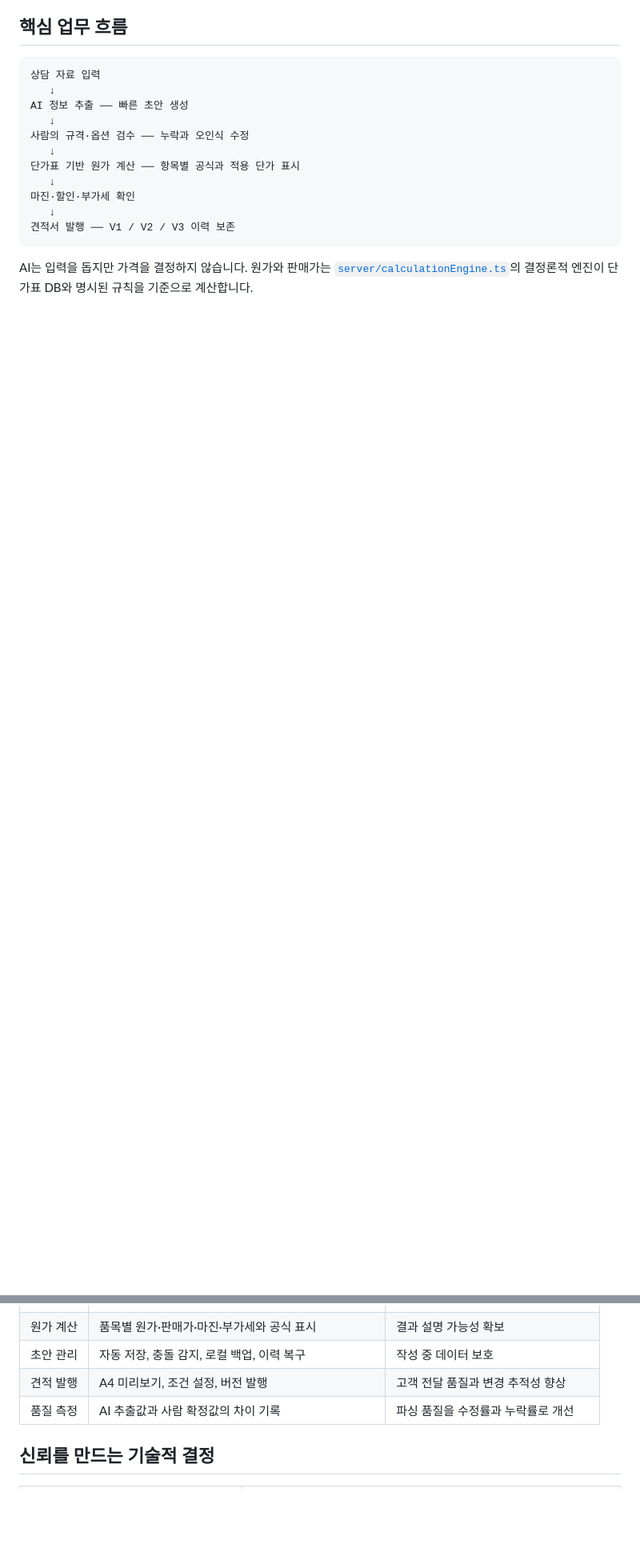
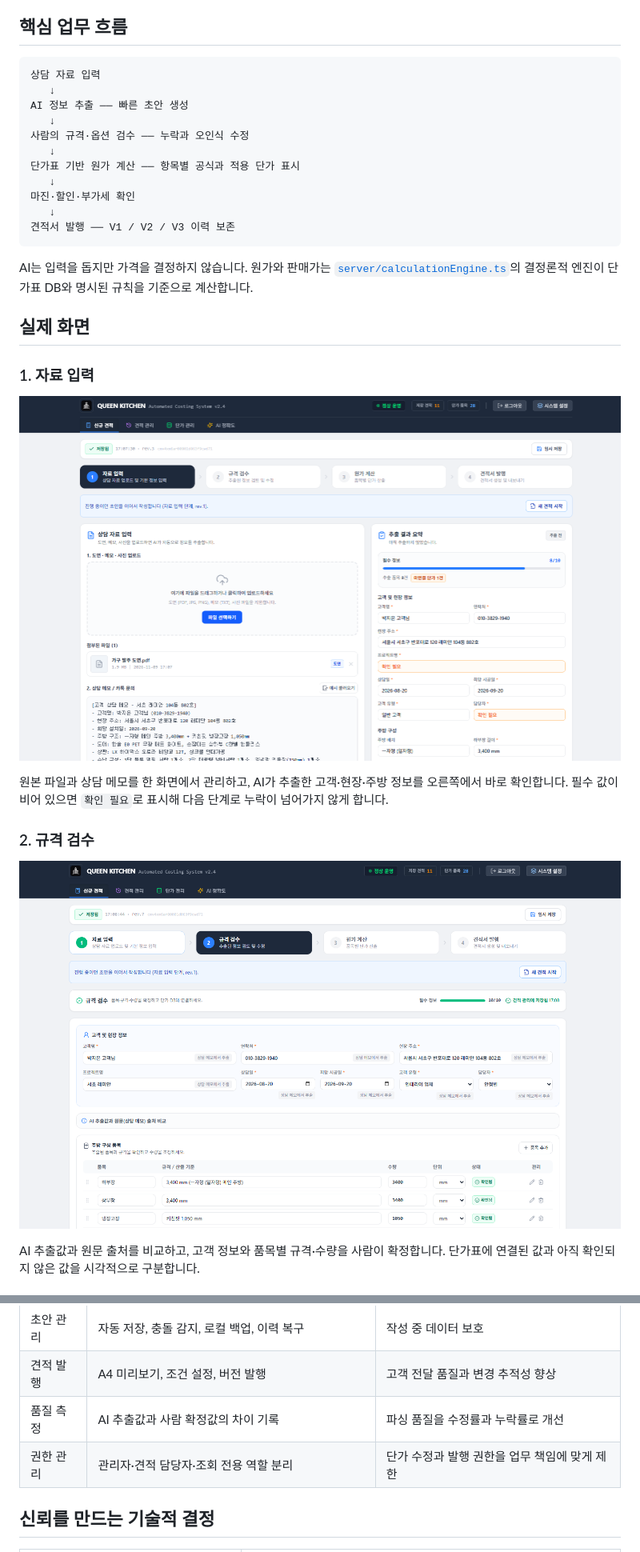
Before and after one commit to beang66/queen-os, a Markdown page: README.md, 2 parts joined by grey strips. Shown at 80% size. Drawn GitHub-style; pictures changed too: docs/screenshots/quote-step-1-input.png (added), docs/screenshots/quote-step-2-review.png (added); blank space fills up the shorter version.

Commit message:
docs: add product screens and operating context

````diff
--- a/README.md
+++ b/README.md
@@ -47,3 +58,18 @@ AI 정보 추출 ── 빠른 초안 생성
 ```
 
 AI는 입력을 돕지만 가격을 결정하지 않습니다. 원가와 판매가는 [`server/calculationEngine.ts`](server/calculationEngine.ts)의 결정론적 엔진이 단가표 DB와 명시된 규칙을 기준으로 계산합니다.
+
+## 실제 화면
+
+### 1. 자료 입력
+
+![도면·메모·사진을 입력하고 AI 추출 결과의 누락을 확인하는 화면](docs/screenshots/quote-step-1-input.png)
+
+원본 파일과 상담 메모를 한 화면에서 관리하고, AI가 추출한 고객·현장·주방 정보를 오른쪽에서 바로 확인합니다. 필수 값이 비어 있으면 `확인 필요`로 표시해 다음 단계로 누락이 넘어가지 않게 합니다.
+
+### 2. 규격 검수
+
+![고객 정보와 품목별 규격·수량을 검수하는 화면](docs/screenshots/quote-step-2-review.png)
+
+AI 추출값과 원문 출처를 비교하고, 고객 정보와 품목별 규격·수량을 사람이 확정합니다. 단가표에 연결된 값과 아직 확인되지 않은 값을 시각적으로 구분합니다.
+
@@ -87,6 +124,7 @@ AI는 입력을 돕지만 가격을 결정하지 않습니다. 원가와 판매
 | 초안 관리 | 자동 저장, 충돌 감지, 로컬 백업, 이력 복구 | 작성 중 데이터 보호 |
 | 견적 발행 | A4 미리보기, 조건 설정, 버전 발행 | 고객 전달 품질과 변경 추적성 향상 |
 | 품질 측정 | AI 추출값과 사람 확정값의 차이 기록 | 파싱 품질을 수정률과 누락률로 개선 |
+| 권한 관리 | 관리자·견적 담당자·조회 전용 역할 분리 | 단가 수정과 발행 권한을 업무 책임에 맞게 제한 |
 
 ## 신뢰를 만드는 기술적 결정
 
````
Also changed, not shown: other parts of README.md (+37 -0 lines), docs/screenshots/quote-step-3-cost.png (added), docs/screenshots/quote-step-4-publish.png (added).
